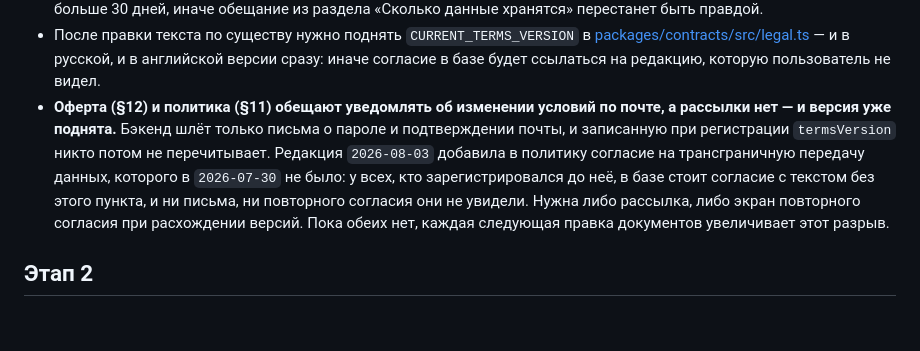
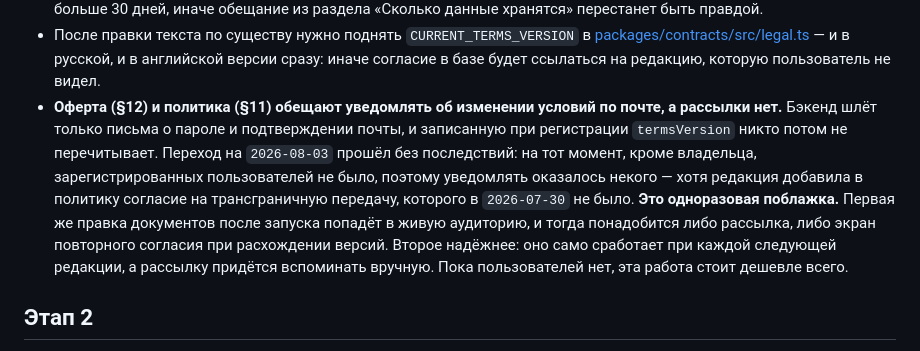
Before and after one commit to brozhban/between_bubbles, a Markdown page: README.md, the part around the change. GitHub-like rendering; blank space fills up the shorter version.

Commit message:
docs: уточнить заметку про уведомления об изменении условий
Переход на редакцию 2026-08-03 прошёл вхолостую: кроме владельца
зарегистрированных пользователей не было, уведомлять оказалось некого.
Заметка утверждала обратное. Поблажка одноразовая — первая правка
документов после запуска попадёт уже в живую аудиторию.

Co-Authored-By: Claude Opus 5 <noreply@anthropic.com>

```diff
--- a/README.md
+++ b/README.md
@@ -218,13 +218,15 @@ doctl apps list-deployments 25ea6f49-9712-4edf-a8d7-1e08ebfe74c1 --format ID,Pha
   английской версии сразу: иначе согласие в базе будет ссылаться на редакцию, которую
   пользователь не видел.
 - **Оферта (§12) и политика (§11) обещают уведомлять об изменении условий по почте, а рассылки
-  нет — и версия уже поднята.** Бэкенд шлёт только письма о пароле и подтверждении почты, и
-  записанную при регистрации `termsVersion` никто потом не перечитывает. Редакция `2026-08-03`
-  добавила в политику согласие на трансграничную передачу данных, которого в `2026-07-30` не
-  было: у всех, кто зарегистрировался до неё, в базе стоит согласие с текстом без этого пункта,
-  и ни письма, ни повторного согласия они не увидели. Нужна либо рассылка, либо экран
-  повторного согласия при расхождении версий. Пока обеих нет, каждая следующая правка
-  документов увеличивает этот разрыв.
+  нет.** Бэкенд шлёт только письма о пароле и подтверждении почты, и записанную при регистрации
+  `termsVersion` никто потом не перечитывает. Переход на `2026-08-03` прошёл без последствий:
+  на тот момент, кроме владельца, зарегистрированных пользователей не было, поэтому уведомлять
+  оказалось некого — хотя редакция добавила в политику согласие на трансграничную передачу,
+  которого в `2026-07-30` не было. **Это одноразовая поблажка.** Первая же правка документов
+  после запуска попадёт в живую аудиторию, и тогда понадобится либо рассылка, либо экран
+  повторного согласия при расхождении версий. Второе надёжнее: оно само сработает при каждой
+  следующей редакции, а рассылку придётся вспоминать вручную. Пока пользователей нет, эта
+  работа стоит дешевле всего.
 
 ## Этап 2
 
```
